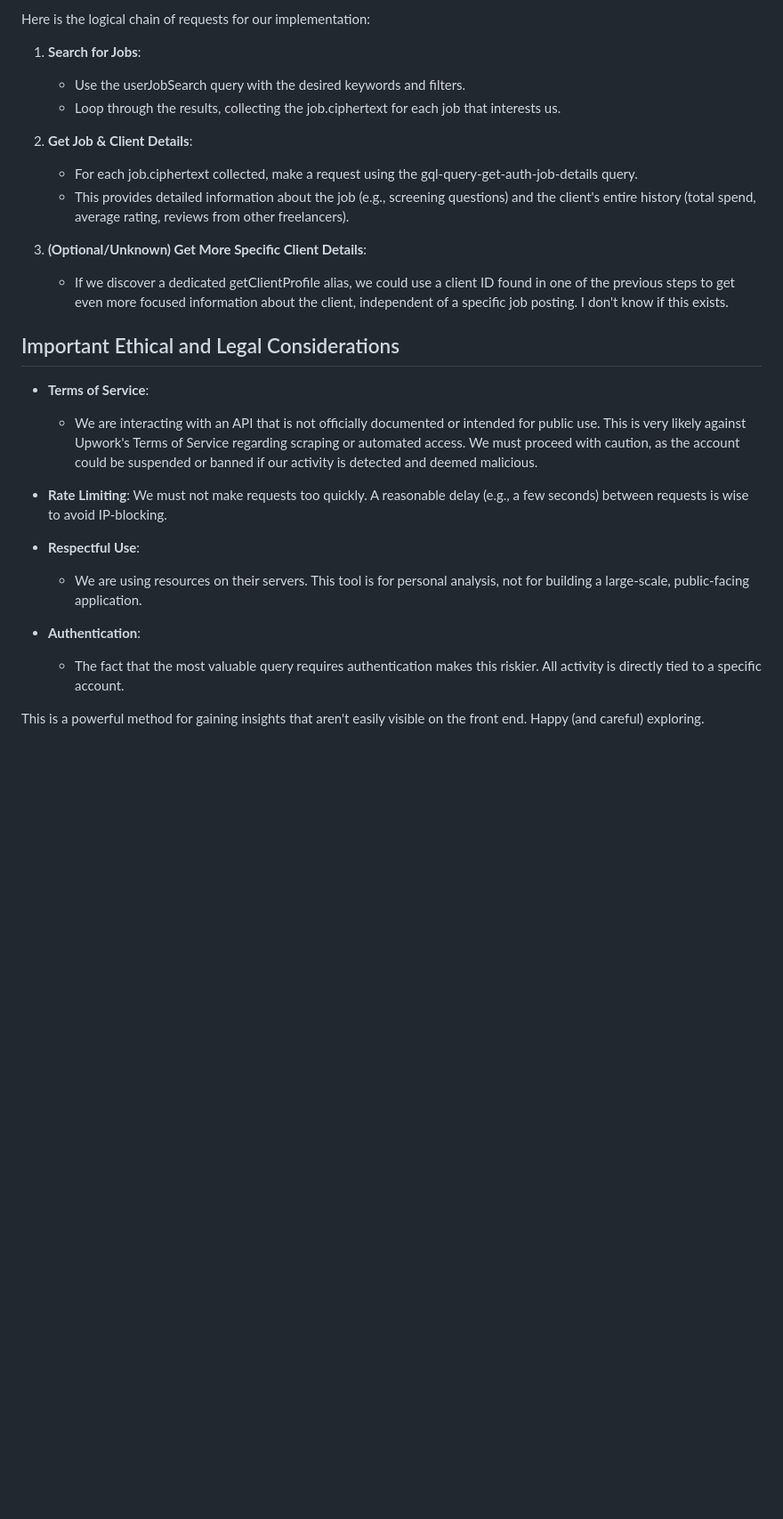
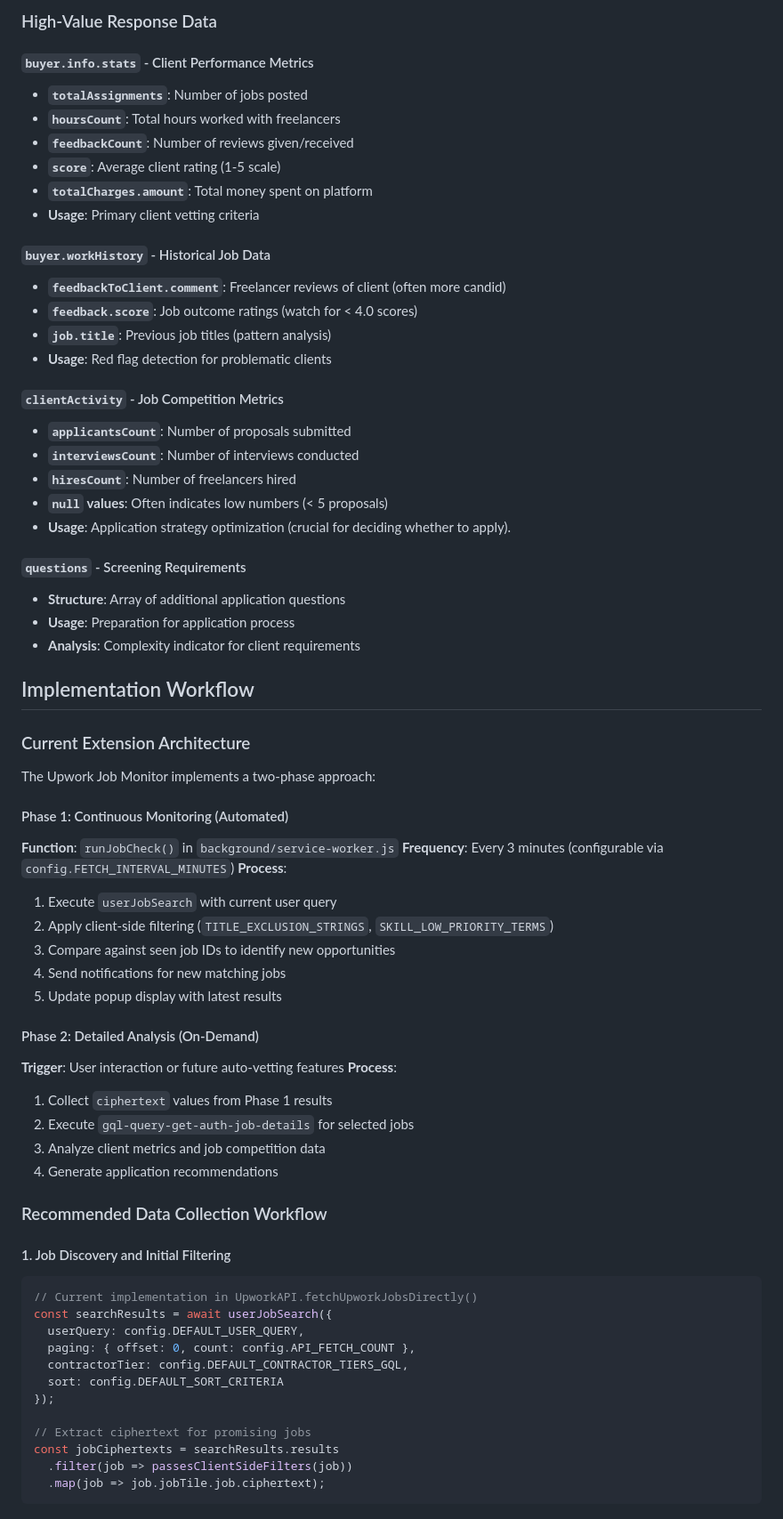
Before and after one commit to milllan/upwork-job-monitor, a Markdown page: llm_context/0_deconstructing_and_leveraging_existing_queries.md, the part around the change printed below. Shown: that part at 89% size. GitHub-like rendering; blank space fills up the shorter version.

Commit message:
Revise documentation for Upwork's GraphQL queries, enhancing clarity and detail for job discovery and analysis APIs, including updated request variables and implementation workflows.

````diff
--- a/llm_context/0_deconstructing_and_leveraging_existing_queries.md
+++ b/llm_context/0_deconstructing_and_leveraging_existing_queries.md
@@ -42,28 +73,71 @@ This is our deep-dive query. It uses GraphQL Fragments (the fragment ... on ...
 
-Here is the logical chain of requests for our implementation:
+### High-Value Response Data
 
-1. **Search for Jobs**:
-   - Use the userJobSearch query with the desired keywords and filters.
-   - Loop through the results, collecting the job.ciphertext for each job that interests us.
+#### `buyer.info.stats` - Client Performance Metrics
+- **`totalAssignments`**: Number of jobs posted
+- **`hoursCount`**: Total hours worked with freelancers
+- **`feedbackCount`**: Number of reviews given/received
+- **`score`**: Average client rating (1-5 scale)
+- **`totalCharges.amount`**: Total money spent on platform
+- **Usage**: Primary client vetting criteria
 
-2. **Get Job & Client Details**:
-   - For each job.ciphertext collected, make a request using the gql-query-get-auth-job-details query.
-   - This provides detailed information about the job (e.g., screening questions) and the client's entire history (total spend, average rating, reviews from other freelancers).
+#### `buyer.workHistory` - Historical Job Data
+- **`feedbackToClient.comment`**: Freelancer reviews of client (often more candid)
+- **`feedback.score`**: Job outcome ratings (watch for < 4.0 scores)
+- **`job.title`**: Previous job titles (pattern analysis)
+- **Usage**: Red flag detection for problematic clients
 
-3. **(Optional/Unknown) Get More Specific Client Details**:
-   - If we discover a dedicated getClientProfile alias, we could use a client ID found in one of the previous steps to get even more focused information about the client, independent of a specific job posting. I don't know if this exists.
+#### `clientActivity` - Job Competition Metrics
+- **`applicantsCount`**: Number of proposals submitted
+- **`interviewsCount`**: Number of interviews conducted
+- **`hiresCount`**: Number of freelancers hired
+- **`null` values**: Often indicates low numbers (< 5 proposals)
+- **Usage**: Application strategy optimization (crucial for deciding whether to apply).
 
-## Important Ethical and Legal Considerations
+#### `questions` - Screening Requirements
+- **Structure**: Array of additional application questions
+- **Usage**: Preparation for application process
+- **Analysis**: Complexity indicator for client requirements
 
-- **Terms of Service**:
-  - We are interacting with an API that is not officially documented or intended for public use. This is very likely against Upwork's Terms of Service regarding scraping or automated access. We must proceed with caution, as the account could be suspended or banned if our activity is detected and deemed malicious.
+## Implementation Workflow
 
-- **Rate Limiting**: We must not make requests too quickly. A reasonable delay (e.g., a few seconds) between requests is wise to avoid IP-blocking.
+### Current Extension Architecture
 
-- **Respectful Use**:
-  - We are using resources on their servers. This tool is for personal analysis, not for building a large-scale, public-facing application.
+The Upwork Job Monitor implements a two-phase approach:
 
-- **Authentication**:
-  - The fact that the most valuable query requires authentication makes this riskier. All activity is directly tied to a specific account.
+#### Phase 1: Continuous Monitoring (Automated)
+**Function**: `runJobCheck()` in `background/service-worker.js`
+**Frequency**: Every 3 minutes (configurable via `config.FETCH_INTERVAL_MINUTES`)
+**Process**:
+1. Execute `userJobSearch` with current user query
+2. Apply client-side filtering (`TITLE_EXCLUSION_STRINGS`, `SKILL_LOW_PRIORITY_TERMS`)
+3. Compare against seen job IDs to identify new opportunities
+4. Send notifications for new matching jobs
+5. Update popup display with latest results
 
-This is a powerful method for gaining insights that aren't easily visible on the front end. Happy (and careful) exploring.
+#### Phase 2: Detailed Analysis (On-Demand)
+**Trigger**: User interaction or future auto-vetting features
+**Process**:
+1. Collect `ciphertext` values from Phase 1 results
+2. Execute `gql-query-get-auth-job-details` for selected jobs
+3. Analyze client metrics and job competition data
+4. Generate application recommendations
+
+### Recommended Data Collection Workflow
+
+#### 1. Job Discovery and Initial Filtering
+```javascript
+// Current implementation in UpworkAPI.fetchUpworkJobsDirectly()
+const searchResults = await userJobSearch({
+  userQuery: config.DEFAULT_USER_QUERY,
+  paging: { offset: 0, count: config.API_FETCH_COUNT },
+  contractorTier: config.DEFAULT_CONTRACTOR_TIERS_GQL,
+  sort: config.DEFAULT_SORT_CRITERIA
+});
+
+// Extract ciphertext for promising jobs
+const jobCiphertexts = searchResults.results
+  .filter(job => passesClientSideFilters(job))
+  .map(job => job.jobTile.job.ciphertext);
+```
+
````
Also changed, not shown: other parts of llm_context/0_deconstructing_and_leveraging_existing_queries.md (+148 -21 lines).
